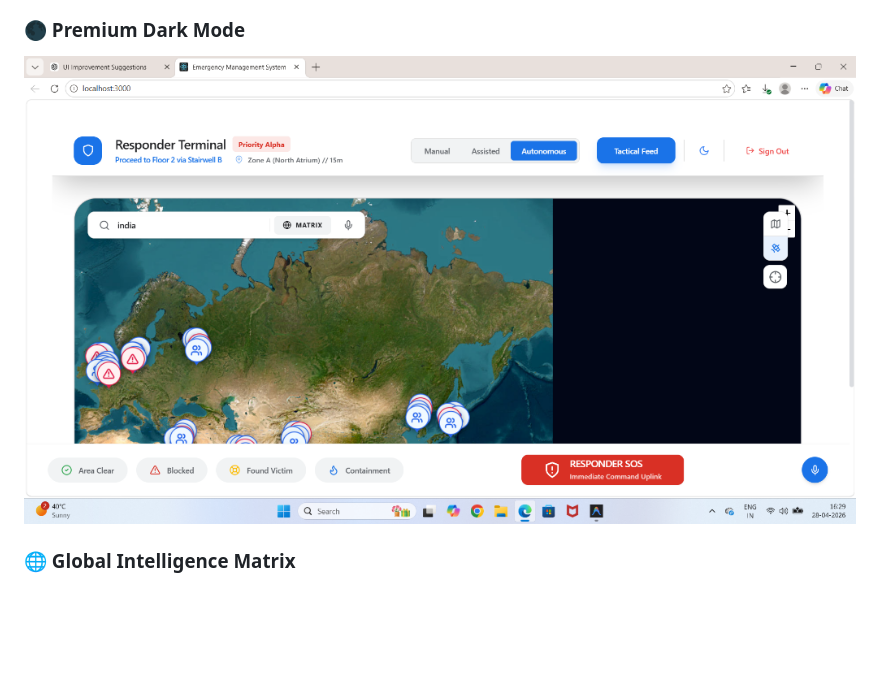
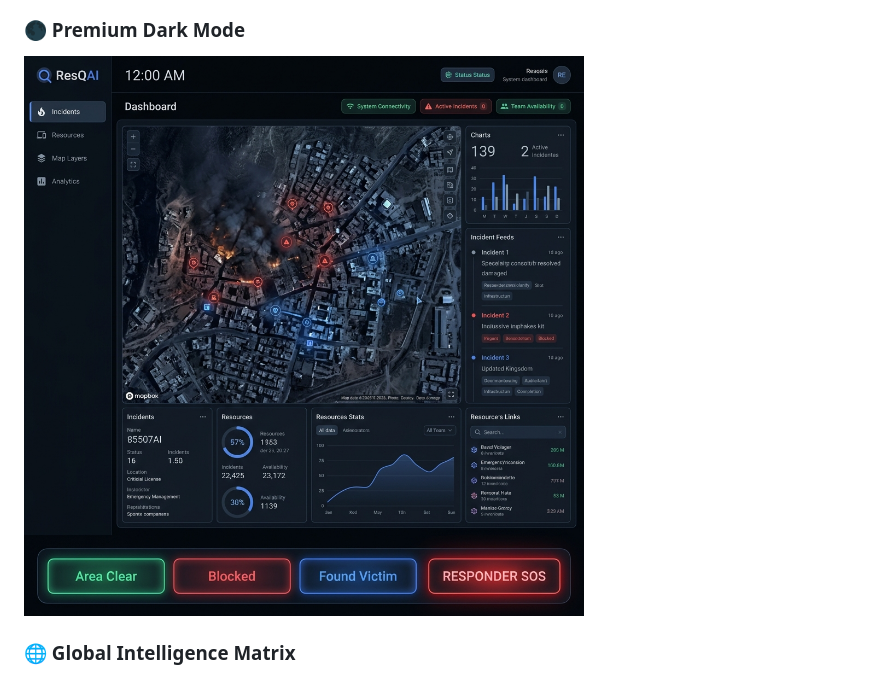
Before and after one commit to nishmitha1112/Rapid-Crisis-Response, a Markdown page: README.md, the part around the change. GitHub-like rendering; blank space fills up the shorter version.

Commit message:
Update README links for fixed dark mode preview

```diff
--- a/README.md
+++ b/README.md
@@ -6,7 +6,7 @@
 ![Responder Dashboard](public/screenshots/tactical_dashboard_fixed.png)
 
 ### 🌑 Premium Dark Mode
-![Dark Mode View](public/screenshots/dark_mode.png)
+![Dark Mode View](public/screenshots/dark_mode_fixed.png)
 
 ### 🌐 Global Intelligence Matrix
 ![Intelligence Matrix](public/screenshots/matrix.png)
```
